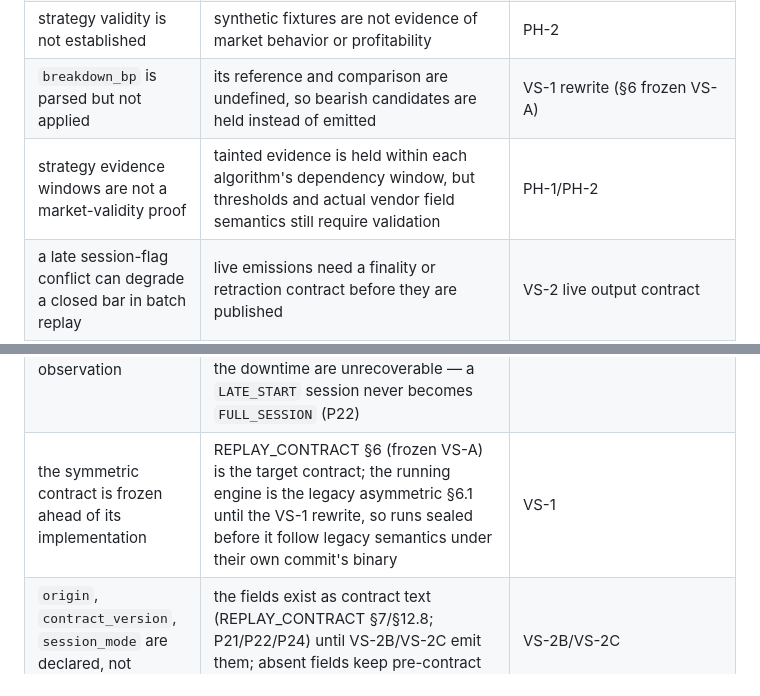
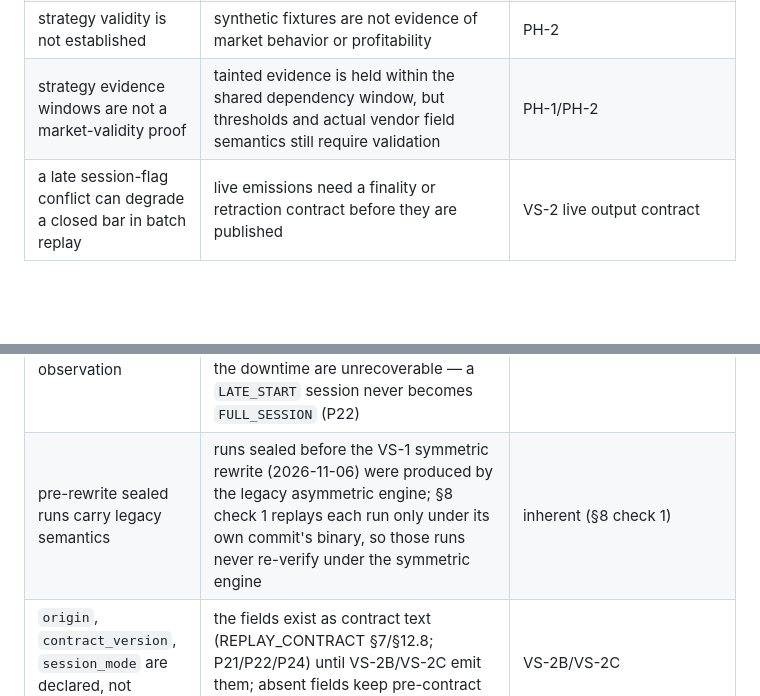
Before and after one commit to wintrover/hong-scanner, a Markdown page: docs/LIMITS.md, 2 parts joined by grey strips. GitHub-like rendering; blank space fills up the shorter version.

```diff
--- a/docs/LIMITS.md
+++ b/docs/LIMITS.md
@@ -15,8 +15,7 @@ What the VS-1 result does **not** prove. Each line names who owns the proof.
 | no WebSocket client exists in VS-1 | handshake, framing, masking, close codes are VS-2 work | VS-2 |
 | the consumption check has a no-sub boundary | it applies to `0B` `ws_raw` ticks only; a stream with `0B` ticks but no subscription evidence at all has every tick quarantined (an honest result), and `ws_frame` synthetic ticks (VS-1) are not checked — the existing synthetic gate passes unharmed | tools/collector/README.md §10 |
 | strategy validity is not established | synthetic fixtures are not evidence of market behavior or profitability | PH-2 |
-| `breakdown_bp` is parsed but not applied | its reference and comparison are undefined, so bearish candidates are held instead of emitted | VS-1 rewrite (§6 frozen VS-A) |
-| strategy evidence windows are not a market-validity proof | tainted evidence is held within each algorithm's dependency window, but thresholds and actual vendor field semantics still require validation | PH-1/PH-2 |
+| strategy evidence windows are not a market-validity proof | tainted evidence is held within the shared dependency window, but thresholds and actual vendor field semantics still require validation | PH-1/PH-2 |
 | a late session-flag conflict can degrade a closed bar in batch replay | live emissions need a finality or retraction contract before they are published | VS-2 live output contract |
 | thresholds come from a synthetic fixture | PH-1 calibrates them on a real capture; that same session cannot also prove detection | PH-1/PH-2 |
 | signals == 0 on a real day is not a bug | `NO_TRIGGER_OBSERVED` is a valid outcome | PH-2 |
@@ -56,7 +55,7 @@ What the VS-1 result does **not** prove. Each line names who owns the proof.
 | supervisor SIGKILL escalation and run-id suffix exhaustion are untested live | the supervisor suite covers the contract surface with fake children and an injected clock; SIGKILL after the grace window and the attempt-cap-exhausted path (`-a`·`-b`·`-c` all present, day uncommitted) have no live observation | NF-7 |
 | the cloud sidecar is demo-only | it refuses any base other than demo/mockapi (P19); production Kiwoom over a cloud egress is unmeasured and needs a separate confirmation | NF-3 |
 | a late start recovers bars, not observation | a ka10080 backfill reconstructs 3-minute bars, never the live stream: the 300 s candidate churn, the WS tick order and every unobserved event of the downtime are unrecoverable — a `LATE_START` session never becomes `FULL_SESSION` (P22) | VS-2C |
-| the symmetric contract is frozen ahead of its implementation | REPLAY_CONTRACT §6 (frozen VS-A) is the target contract; the running engine is the legacy asymmetric §6.1 until the VS-1 rewrite, so runs sealed before it follow legacy semantics under their own commit's binary | VS-1 |
+| pre-rewrite sealed runs carry legacy semantics | runs sealed before the VS-1 symmetric rewrite (2026-11-06) were produced by the legacy asymmetric engine; §8 check 1 replays each run only under its own commit's binary, so those runs never re-verify under the symmetric engine | inherent (§8 check 1) |
 | `origin`, `contract_version`, `session_mode` are declared, not produced | the fields exist as contract text (REPLAY_CONTRACT §7/§12.8; P21/P22/P24) until VS-2B/VS-2C emit them; absent fields keep pre-contract semantics | VS-2B/VS-2C |
 
 ## Explicit non-goals
```
Also changed, not shown: docs/ASSUMPTIONS.md (+1 -1 lines), docs/REPLAY_CONTRACT.md (+5 -10 lines).
